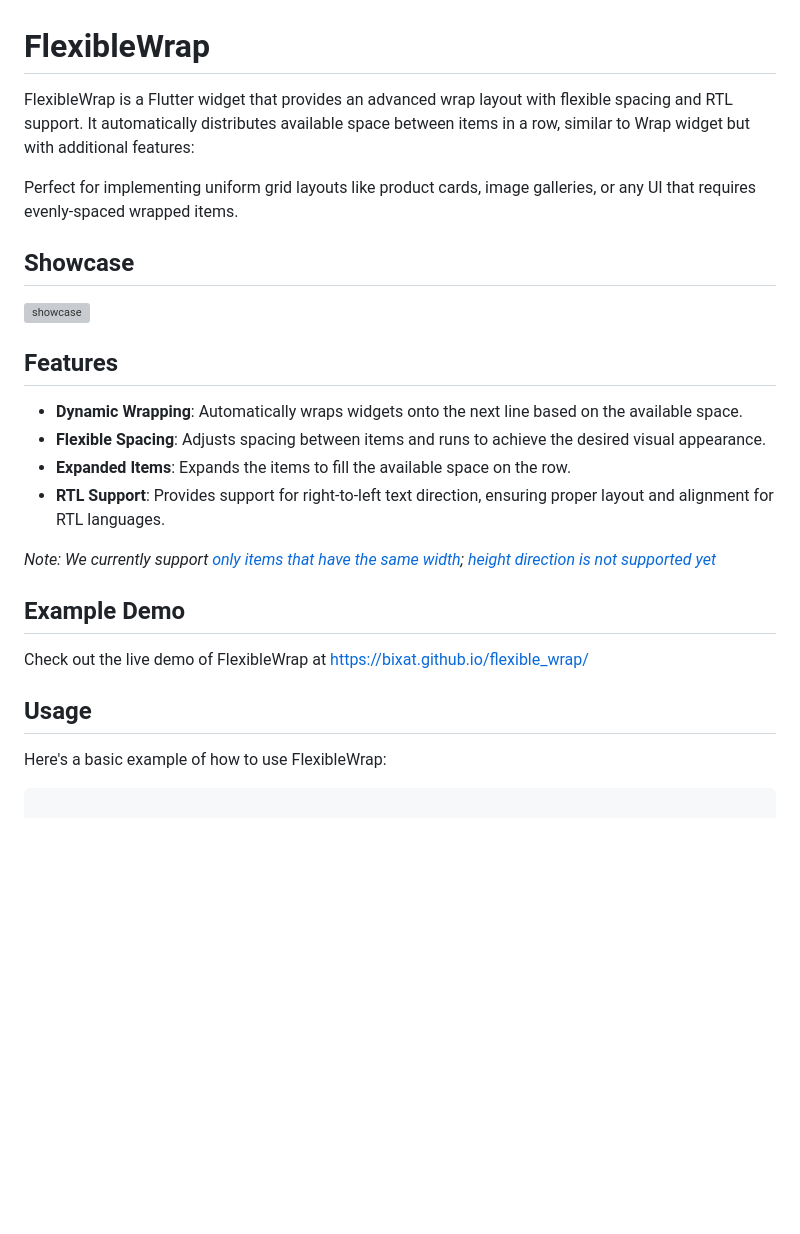
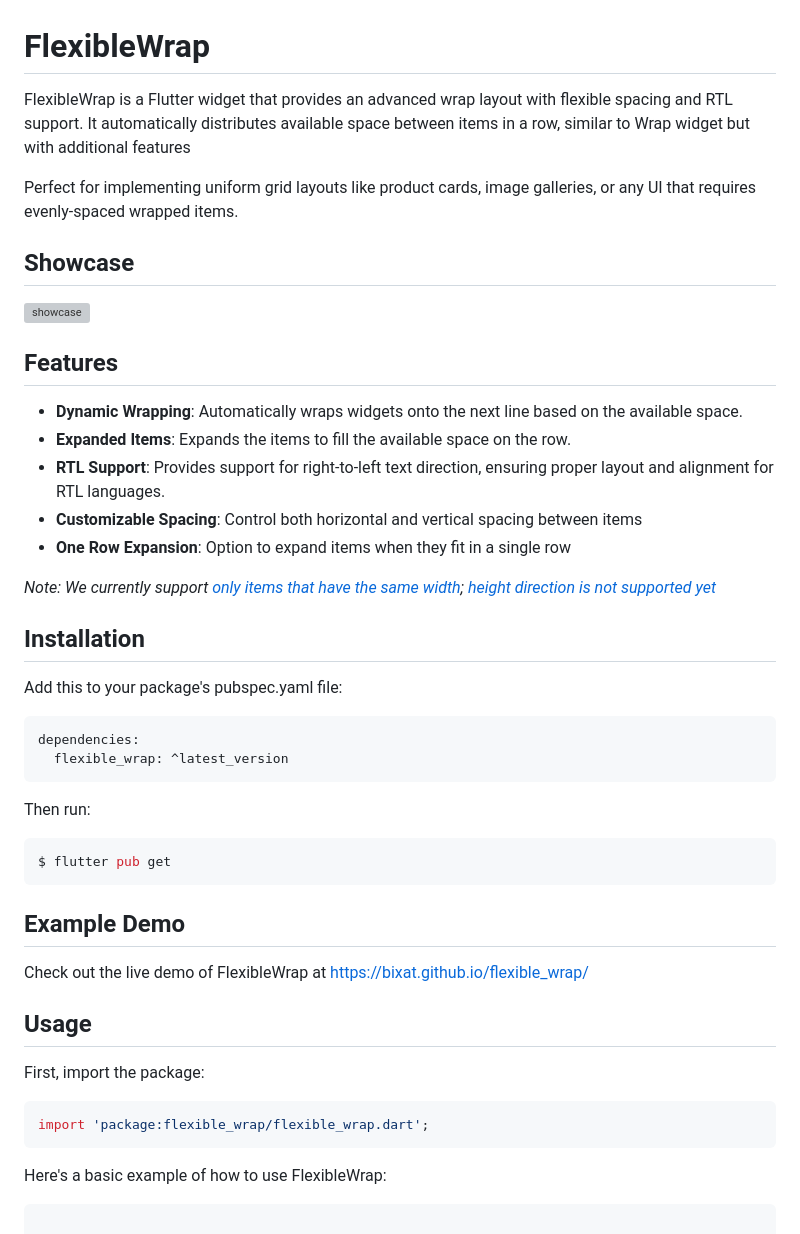
Before and after one commit to bixat/flexible_wrap, a Markdown page: README.md, the part around one of its changes. Rendered like a GitHub page; blank space fills up the shorter version; grey boxes are pictures that could not be loaded.

````diff
--- a/README.md
+++ b/README.md
@@ -1,6 +1,6 @@
 # FlexibleWrap
 
-FlexibleWrap is a Flutter widget that provides an advanced wrap layout with flexible spacing and RTL support. It automatically distributes available space between items in a row, similar to Wrap widget but with additional features:
+FlexibleWrap is a Flutter widget that provides an advanced wrap layout with flexible spacing and RTL support. It automatically distributes available space between items in a row, similar to Wrap widget but with additional features
 
 Perfect for implementing uniform grid layouts like product cards, image galleries, or any UI that requires evenly-spaced wrapped items.
 
@@ -11,17 +11,39 @@ Perfect for implementing uniform grid layouts like product cards, image gallerie
 ## Features
 
 - **Dynamic Wrapping**: Automatically wraps widgets onto the next line based on the available space.
-- **Flexible Spacing**: Adjusts spacing between items and runs to achieve the desired visual appearance.
 - **Expanded Items**: Expands the items to fill the available space on the row.
 - **RTL Support**: Provides support for right-to-left text direction, ensuring proper layout and alignment for RTL languages.
+- **Customizable Spacing**: Control both horizontal and vertical spacing between items
+- **One Row Expansion**: Option to expand items when they fit in a single row
 
 _Note: We currently support [only items that have the same width](https://github.com/bixat/flexible_wrap/issues/10); [height direction is not supported yet](https://github.com/bixat/flexible_wrap/issues/11)_
+
+## Installation
+
+Add this to your package's pubspec.yaml file:
+
+```yaml
+dependencies:
+  flexible_wrap: ^latest_version
+```
+
+Then run:
+
+```bash
+$ flutter pub get
+```
 
 ## Example Demo
 
 Check out the live demo of FlexibleWrap at [https://bixat.github.io/flexible_wrap/](https://bixat.github.io/flexible_wrap/)
 
 ## Usage
+
+First, import the package:
+
+```dart
+import 'package:flexible_wrap/flexible_wrap.dart';
+```
 
 Here's a basic example of how to use FlexibleWrap:
 
````
Also changed, not shown: other parts of README.md (+41 -3 lines).
